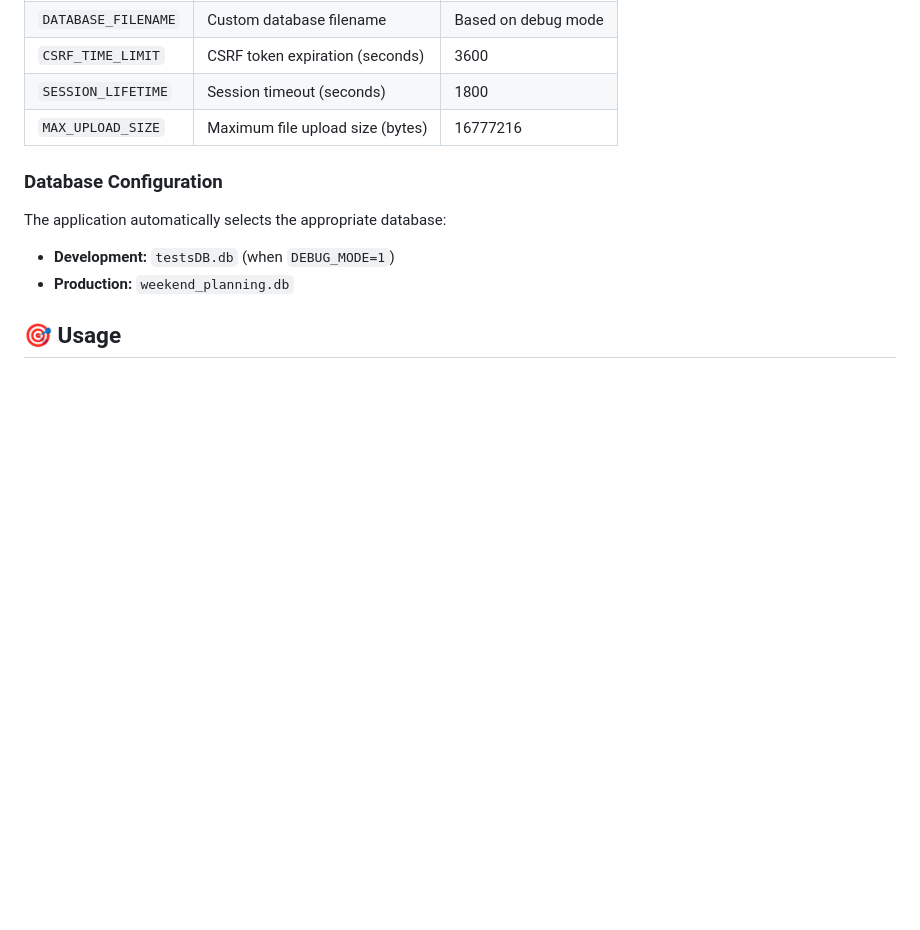
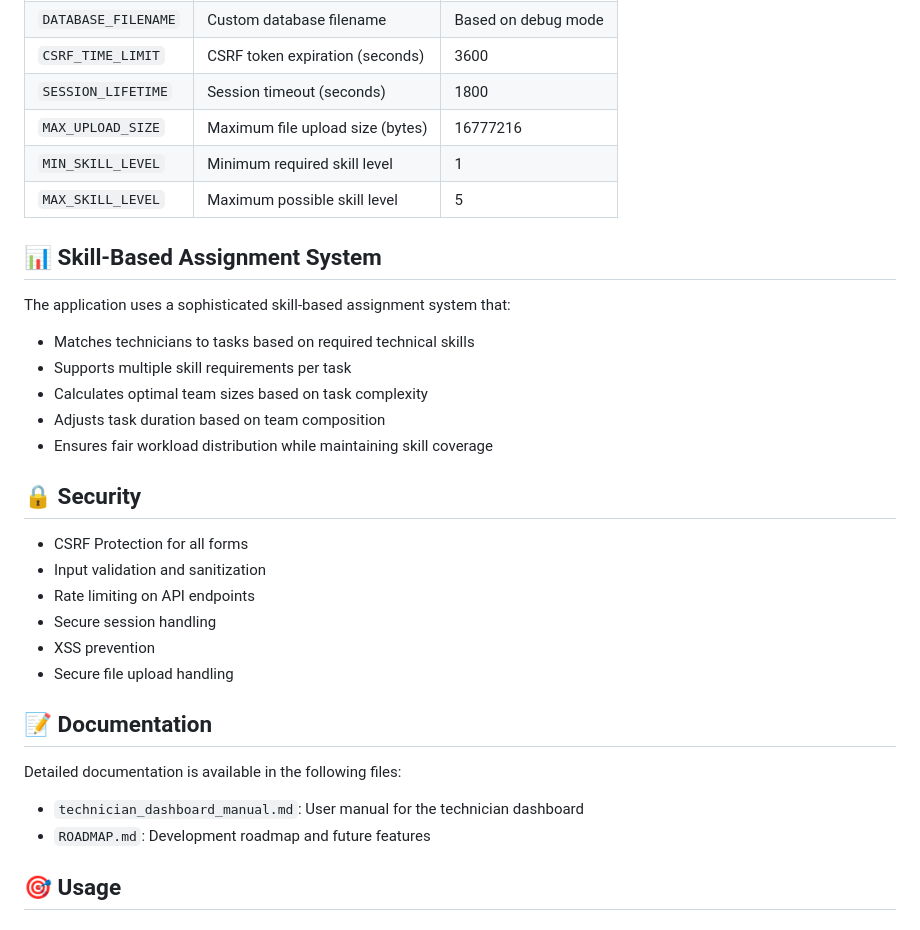
Before and after one commit to KirilMT/WeekendPlanningProject, a Markdown page: README.md, the part around one of its changes. Rendered like a GitHub page; blank space fills up the shorter version.

```diff
--- a/README.md
+++ b/README.md
@@ -98,12 +104,32 @@ WeekendPlanningProject/
 | `CSRF_TIME_LIMIT` | CSRF token expiration (seconds) | 3600 |
 | `SESSION_LIFETIME` | Session timeout (seconds) | 1800 |
 | `MAX_UPLOAD_SIZE` | Maximum file upload size (bytes) | 16777216 |
+| `MIN_SKILL_LEVEL` | Minimum required skill level | 1 |
+| `MAX_SKILL_LEVEL` | Maximum possible skill level | 5 |
 
-### Database Configuration
+## 📊 Skill-Based Assignment System
 
-The application automatically selects the appropriate database:
-- **Development:** `testsDB.db` (when `DEBUG_MODE=1`)
-- **Production:** `weekend_planning.db`
+The application uses a sophisticated skill-based assignment system that:
+- Matches technicians to tasks based on required technical skills
+- Supports multiple skill requirements per task
+- Calculates optimal team sizes based on task complexity
+- Adjusts task duration based on team composition
+- Ensures fair workload distribution while maintaining skill coverage
+
+## 🔒 Security
+
+- CSRF Protection for all forms
+- Input validation and sanitization
+- Rate limiting on API endpoints
+- Secure session handling
+- XSS prevention
+- Secure file upload handling
+
+## 📝 Documentation
+
+Detailed documentation is available in the following files:
+- `technician_dashboard_manual.md`: User manual for the technician dashboard
+- `ROADMAP.md`: Development roadmap and future features
 
 ## 🎯 Usage
 
```
Also changed, not shown: other parts of README.md (+14 -8 lines).
